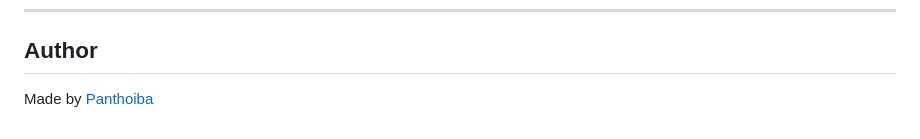
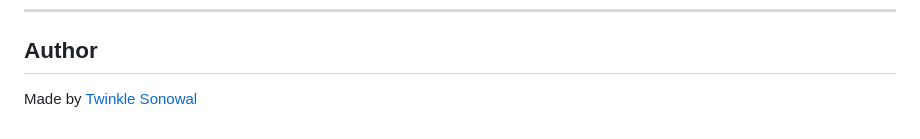
Before and after one commit to twinklesonowal/English_Assamese_translator, a Markdown page: README.md, the part around the change. Rendered like a GitHub page.

Commit message:
Update author name

```diff
--- a/README.md
+++ b/README.md
@@ -165,4 +165,4 @@ input("Press Enter to stop...")
 
 ## Author
 
-Made by [Panthoiba](https://github.com/panthoiba)
+Made by [Twinkle Sonowal](https://github.com/twinklesonowal)
```
